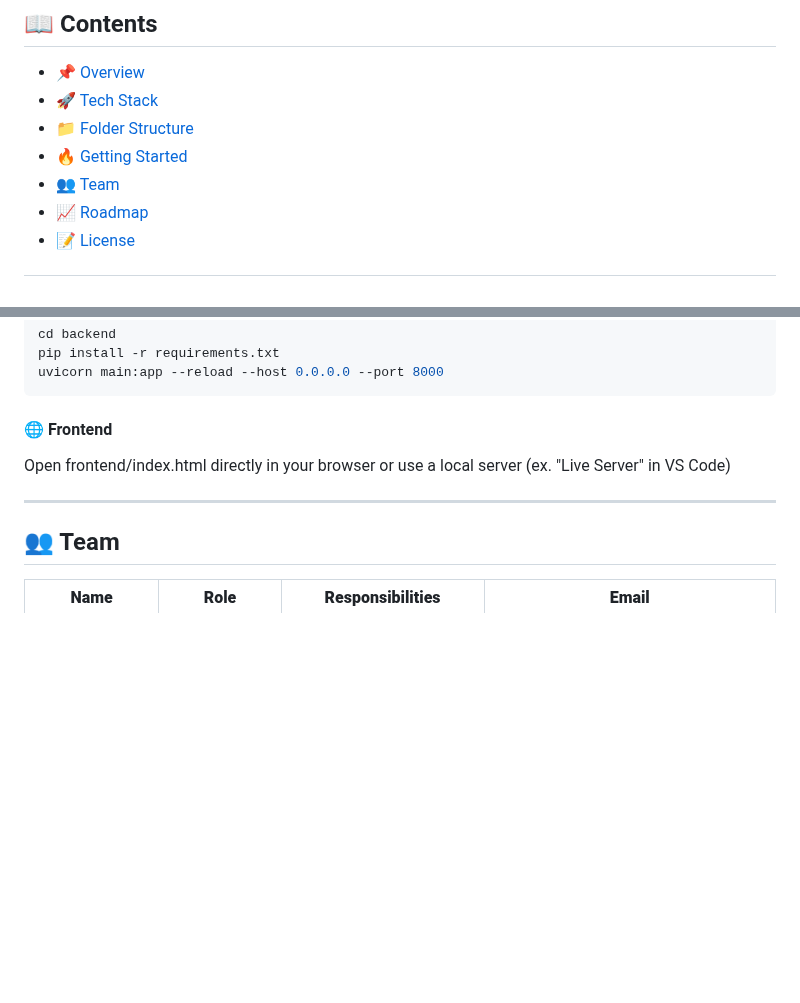
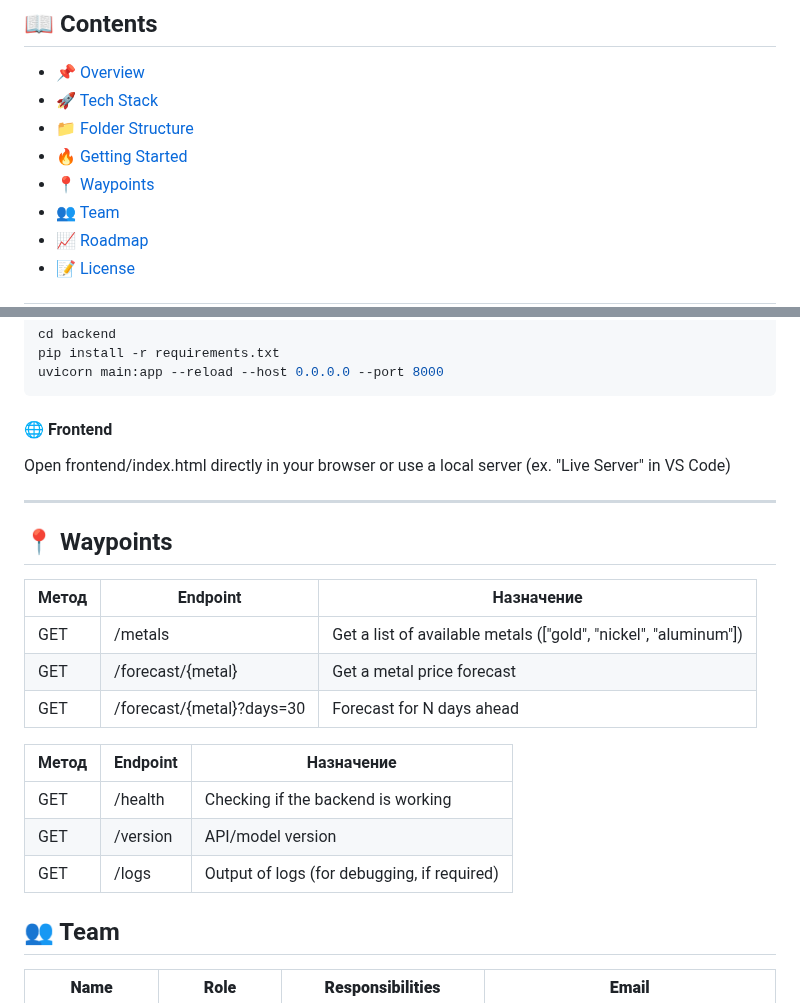
Before and after one commit to IU-Capstone-Project-2025/Metalytics, a Markdown page: README.md, 2 parts joined by grey strips. Drawn GitHub-style; blank space fills up the shorter version.

Commit message:
Update README.md
Added waypoints section with possible waypoints

```diff
--- a/README.md
+++ b/README.md
@@ -21,6 +21,7 @@ Additionally, the system will generate reports explaining price fluctuations and
 - [🚀 Tech Stack](#-tech-stack)
 - [📁 Folder Structure](#-folder-structure)
 - [🔥 Getting Started](#-getting-started)
+- [📍 Waypoints](#-waypoints)
 - [👥 Team](#-team)
 - [📈 Roadmap](#-roadmap)
 - [📝 License](#-license)
@@ -119,6 +120,20 @@ Open frontend/index.html directly in your browser or use a local server (ex. "Li
 
 ---
 
+## 📍 Waypoints
+
+| Метод | Endpoint                    | Назначение                                                            |
+| ----- | --------------------------- | --------------------------------------------------------------------- |
+| GET   | /metals                     | Get a list of available metals (["gold", "nickel", "aluminum"])       |
+| GET   | /forecast/{metal}           | Get a metal price forecast                                            |
+| GET   | /forecast/{metal}?days=30   | Forecast for N days ahead                                             |
+
+| Метод | Endpoint   | Назначение                                  |
+| ----- | ---------- | ------------------------------------------- |
+| GET   | /health    | Checking if the backend is working          |
+| GET   | /version   | API/model version                           |
+| GET   | /logs      | Output of logs (for debugging, if required) |
+
 ## 👥 Team
 
 
```
